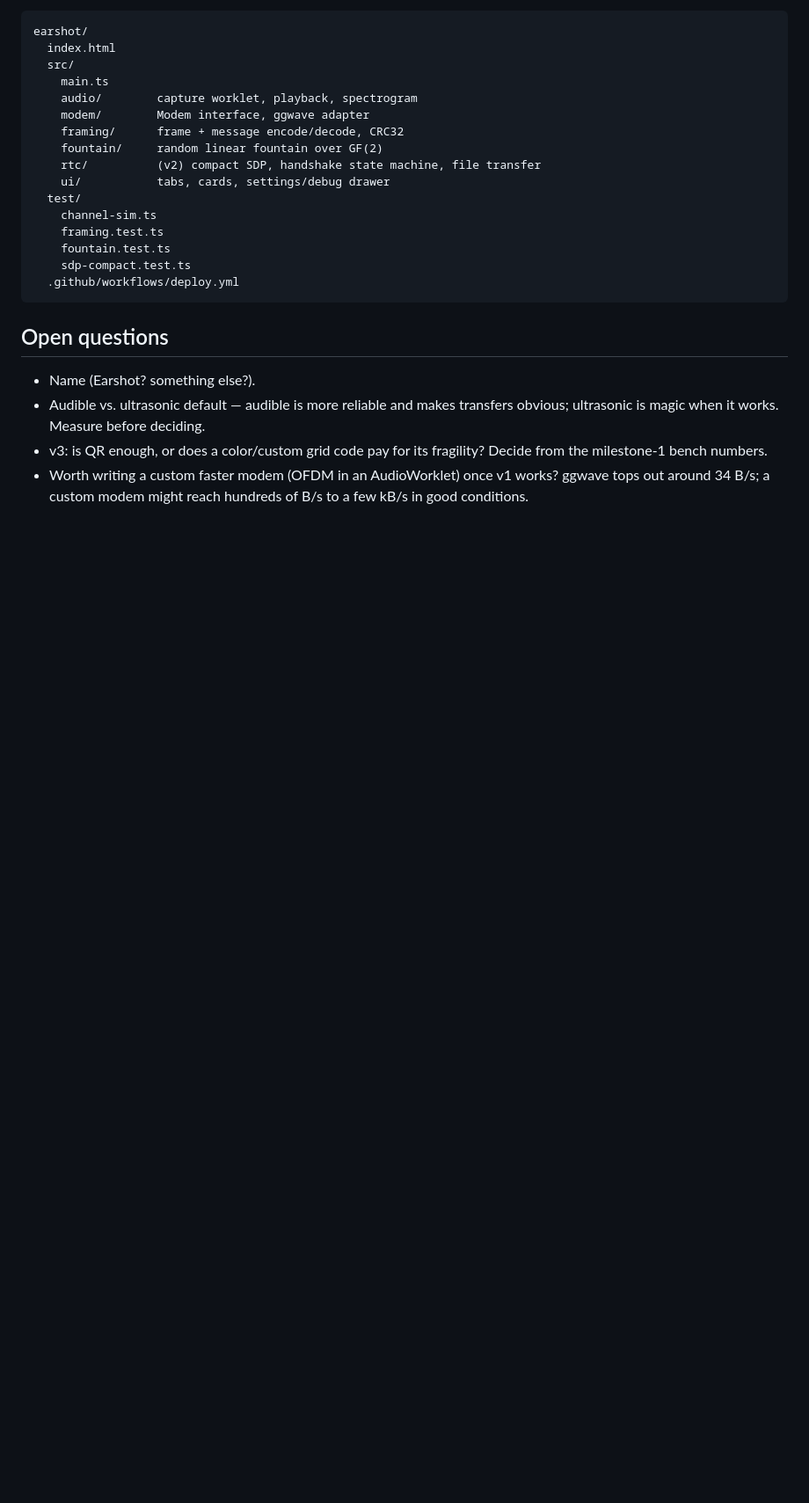
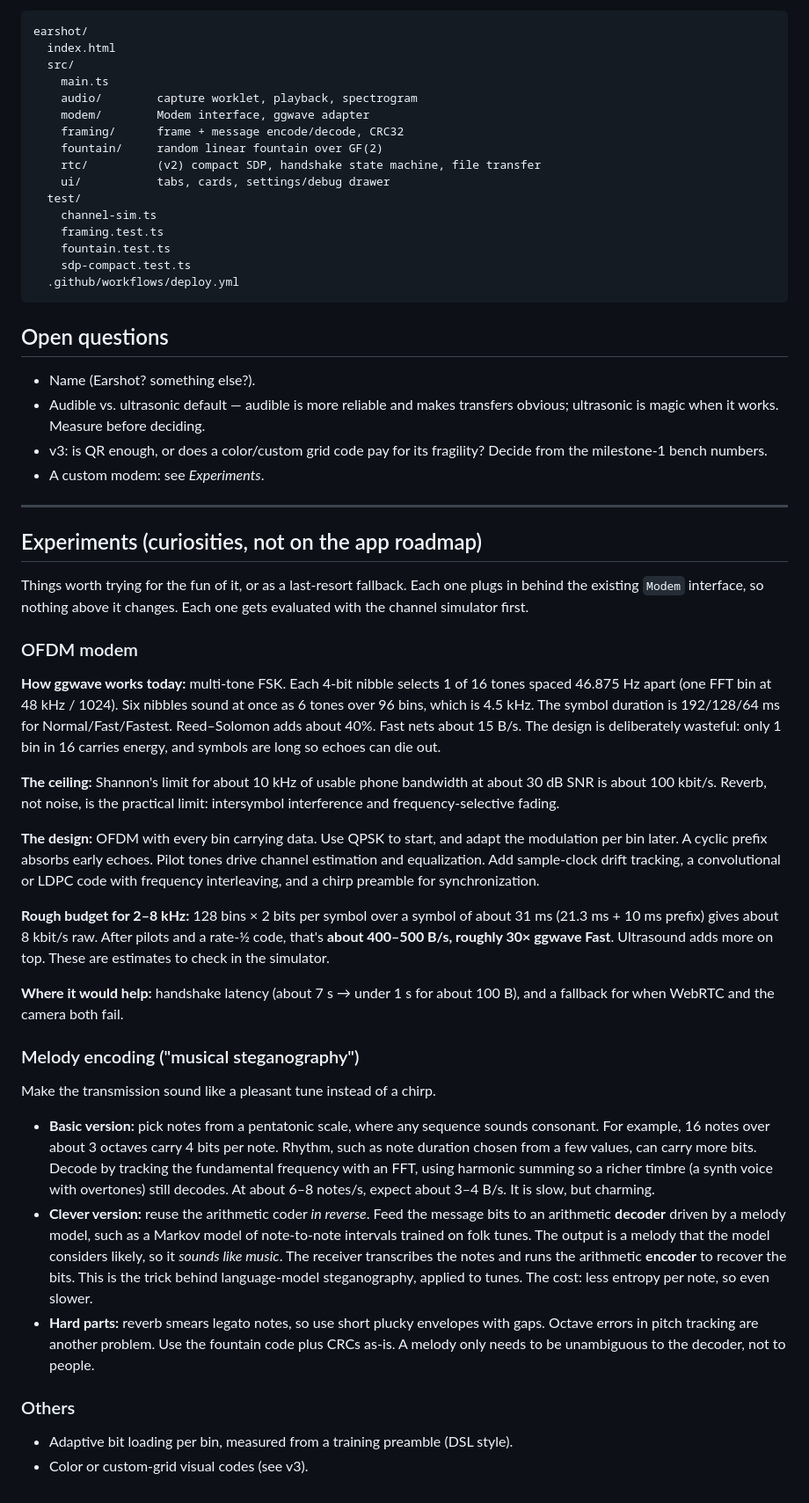
Before and after one commit to thomas-villani/earshot, a Markdown page: SPEC.md, the part around the change. Shown at 88% size. GitHub-like rendering; blank space fills up the shorter version.

Commit message:
Spec: experiments section (OFDM modem, melody encoding)
Co-Authored-By: Claude Opus 5.5 <noreply@anthropic.com>

```diff
--- a/SPEC.md
+++ b/SPEC.md
@@ -397,4 +397,35 @@ earshot/
 - Name (Earshot? something else?).
 - Audible vs. ultrasonic default — audible is more reliable and makes transfers obvious; ultrasonic is magic when it works. Measure before deciding.
 - v3: is QR enough, or does a color/custom grid code pay for its fragility? Decide from the milestone-1 bench numbers.
-- Worth writing a custom faster modem (OFDM in an AudioWorklet) once v1 works? ggwave tops out around 34 B/s; a custom modem might reach hundreds of B/s to a few kB/s in good conditions.
+- A custom modem: see *Experiments*.
+
+---
+
+## Experiments (curiosities, not on the app roadmap)
+
+Things worth trying for the fun of it, or as a last-resort fallback. Each one plugs in behind the existing `Modem` interface, so nothing above it changes. Each one gets evaluated with the channel simulator first.
+
+### OFDM modem
+
+**How ggwave works today:** multi-tone FSK. Each 4-bit nibble selects 1 of 16 tones spaced 46.875 Hz apart (one FFT bin at 48 kHz / 1024). Six nibbles sound at once as 6 tones over 96 bins, which is 4.5 kHz. The symbol duration is 192/128/64 ms for Normal/Fast/Fastest. Reed–Solomon adds about 40%. Fast nets about 15 B/s. The design is deliberately wasteful: only 1 bin in 16 carries energy, and symbols are long so echoes can die out.
+
+**The ceiling:** Shannon's limit for about 10 kHz of usable phone bandwidth at about 30 dB SNR is about 100 kbit/s. Reverb, not noise, is the practical limit: intersymbol interference and frequency-selective fading.
+
+**The design:** OFDM with every bin carrying data. Use QPSK to start, and adapt the modulation per bin later. A cyclic prefix absorbs early echoes. Pilot tones drive channel estimation and equalization. Add sample-clock drift tracking, a convolutional or LDPC code with frequency interleaving, and a chirp preamble for synchronization.
+
+**Rough budget for 2–8 kHz:** 128 bins × 2 bits per symbol over a symbol of about 31 ms (21.3 ms + 10 ms prefix) gives about 8 kbit/s raw. After pilots and a rate-½ code, that's **about 400–500 B/s, roughly 30× ggwave Fast**. Ultrasound adds more on top. These are estimates to check in the simulator.
+
+**Where it would help:** handshake latency (about 7 s → under 1 s for about 100 B), and a fallback for when WebRTC and the camera both fail.
+
+### Melody encoding ("musical steganography")
+
+Make the transmission sound like a pleasant tune instead of a chirp.
+
+- **Basic version:** pick notes from a pentatonic scale, where any sequence sounds consonant. For example, 16 notes over about 3 octaves carry 4 bits per note. Rhythm, such as note duration chosen from a few values, can carry more bits. Decode by tracking the fundamental frequency with an FFT, using harmonic summing so a richer timbre (a synth voice with overtones) still decodes. At about 6–8 notes/s, expect about 3–4 B/s. It is slow, but charming.
+- **Clever version:** reuse the arithmetic coder *in reverse*. Feed the message bits to an arithmetic **decoder** driven by a melody model, such as a Markov model of note-to-note intervals trained on folk tunes. The output is a melody that the model considers likely, so it *sounds like music*. The receiver transcribes the notes and runs the arithmetic **encoder** to recover the bits. This is the trick behind language-model steganography, applied to tunes. The cost: less entropy per note, so even slower.
+- **Hard parts:** reverb smears legato notes, so use short plucky envelopes with gaps. Octave errors in pitch tracking are another problem. Use the fountain code plus CRCs as-is. A melody only needs to be unambiguous to the decoder, not to people.
+
+### Others
+
+- Adaptive bit loading per bin, measured from a training preamble (DSL style).
+- Color or custom-grid visual codes (see v3).
```
